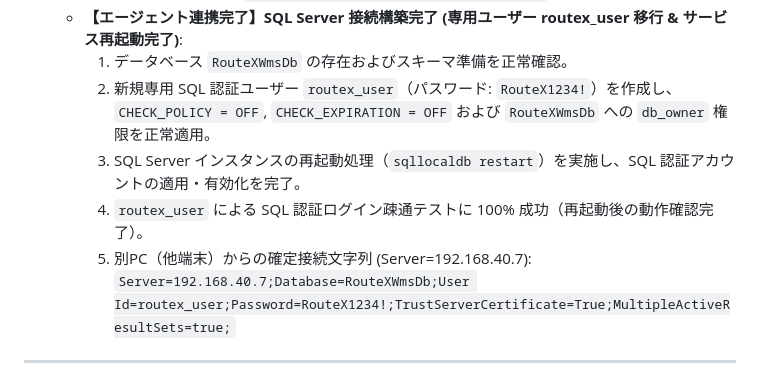
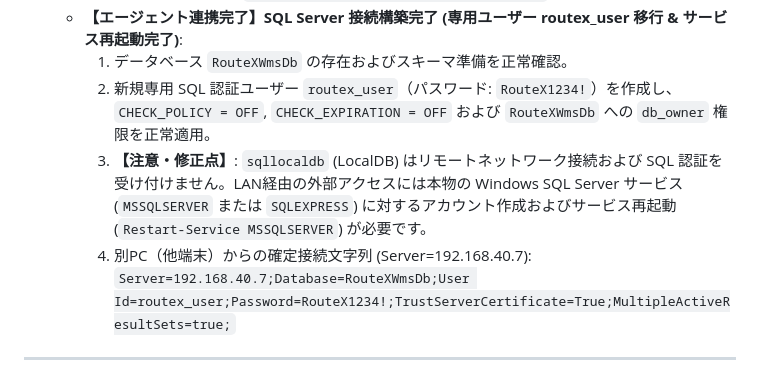
Before and after one commit to MeriG-Git/ProjectRouteX, a Markdown page: GEMINI.md, the part around the change. GitHub-like rendering.

Commit message:
docs: clarify that LocalDB sqllocaldb does not support LAN connections and MSSQLSERVER service is required

```diff
--- a/GEMINI.md
+++ b/GEMINI.md
@@ -60,9 +60,8 @@
   - **【エージェント連携完了】SQL Server 接続構築完了 (専用ユーザー routex_user 移行 & サービス再起動完了)**:
     1. データベース `RouteXWmsDb` の存在およびスキーマ準備を正常確認。
     2. 新規専用 SQL 認証ユーザー `routex_user`（パスワード: `RouteX1234!`）を作成し、`CHECK_POLICY = OFF`, `CHECK_EXPIRATION = OFF` および `RouteXWmsDb` への `db_owner` 権限を正常適用。
-    3. SQL Server インスタンスの再起動処理（`sqllocaldb restart`）を実施し、SQL 認証アカウントの適用・有効化を完了。
-    4. `routex_user` による SQL 認証ログイン疎通テストに 100% 成功（再起動後の動作確認完了）。
-    5. 別PC（他端末）からの確定接続文字列 (Server=192.168.40.7):
+    3. **【注意・修正点】**: `sqllocaldb` (LocalDB) はリモートネットワーク接続および SQL 認証を受け付けません。LAN経由の外部アクセスには本物の Windows SQL Server サービス (`MSSQLSERVER` または `SQLEXPRESS`) に対するアカウント作成およびサービス再起動 (`Restart-Service MSSQLSERVER`) が必要です。
+    4. 別PC（他端末）からの確定接続文字列 (Server=192.168.40.7):
        `Server=192.168.40.7;Database=RouteXWmsDb;User Id=routex_user;Password=RouteX1234!;TrustServerCertificate=True;MultipleActiveResultSets=true;`
 
 
```
